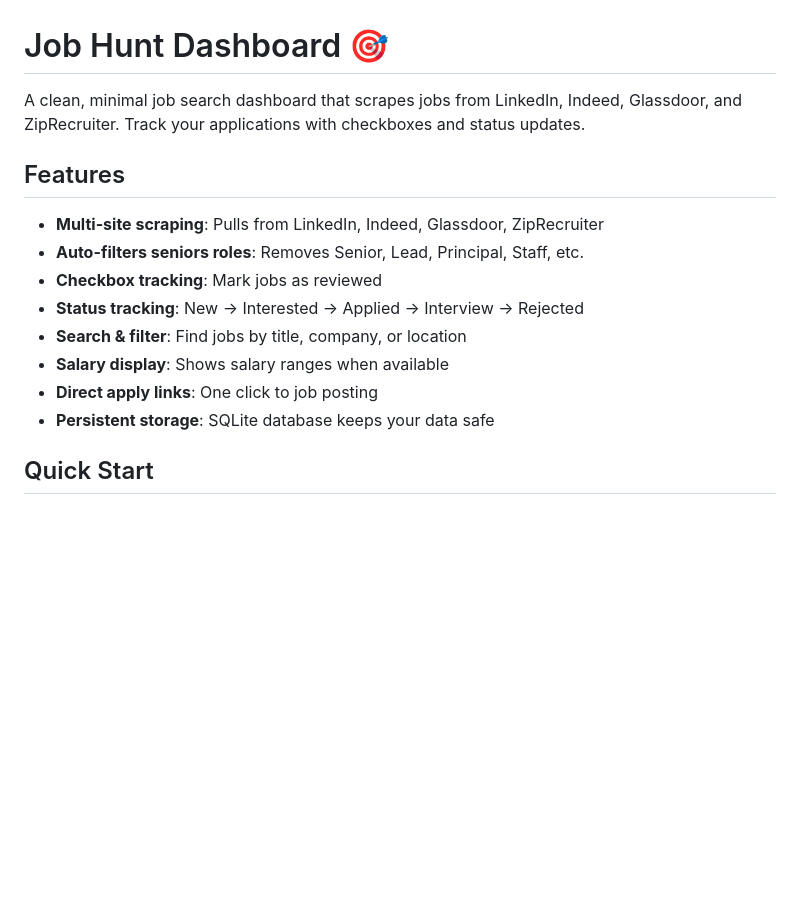
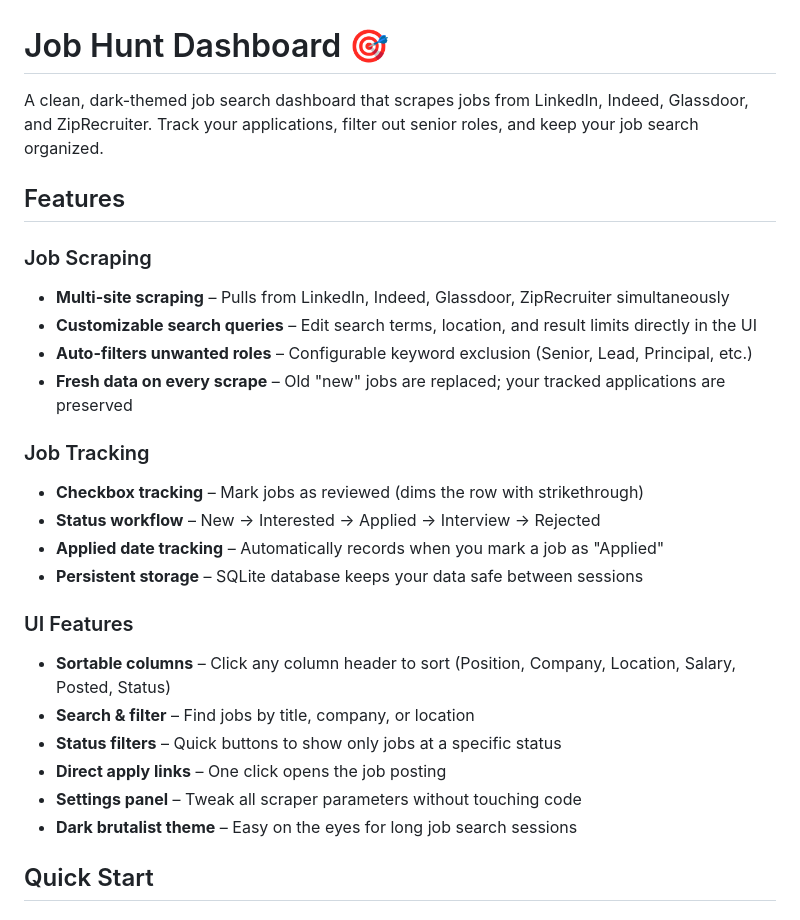
Before and after one commit to jesuspadres/Job-Finder, a Markdown page: README.md, the part around one of its changes. Rendered like a GitHub page; blank space fills up the shorter version.

```diff
--- a/README.md
+++ b/README.md
@@ -1,18 +1,28 @@
 # Job Hunt Dashboard 🎯
 
-A clean, minimal job search dashboard that scrapes jobs from LinkedIn, Indeed, Glassdoor, and ZipRecruiter. Track your applications with checkboxes and status updates.
-
+A clean, dark-themed job search dashboard that scrapes jobs from LinkedIn, Indeed, Glassdoor, and ZipRecruiter. Track your applications, filter out senior roles, and keep your job search organized.
 
 ## Features
 
-- **Multi-site scraping**: Pulls from LinkedIn, Indeed, Glassdoor, ZipRecruiter
-- **Auto-filters seniors roles**: Removes Senior, Lead, Principal, Staff, etc.
-- **Checkbox tracking**: Mark jobs as reviewed
-- **Status tracking**: New → Interested → Applied → Interview → Rejected
-- **Search & filter**: Find jobs by title, company, or location
-- **Salary display**: Shows salary ranges when available
-- **Direct apply links**: One click to job posting
-- **Persistent storage**: SQLite database keeps your data safe
+### Job Scraping
+- **Multi-site scraping** – Pulls from LinkedIn, Indeed, Glassdoor, ZipRecruiter simultaneously
+- **Customizable search queries** – Edit search terms, location, and result limits directly in the UI
+- **Auto-filters unwanted roles** – Configurable keyword exclusion (Senior, Lead, Principal, etc.)
+- **Fresh data on every scrape** – Old "new" jobs are replaced; your tracked applications are preserved
+
+### Job Tracking
+- **Checkbox tracking** – Mark jobs as reviewed (dims the row with strikethrough)
+- **Status workflow** – New → Interested → Applied → Interview → Rejected
+- **Applied date tracking** – Automatically records when you mark a job as "Applied"
+- **Persistent storage** – SQLite database keeps your data safe between sessions
+
+### UI Features
+- **Sortable columns** – Click any column header to sort (Position, Company, Location, Salary, Posted, Status)
+- **Search & filter** – Find jobs by title, company, or location
+- **Status filters** – Quick buttons to show only jobs at a specific status
+- **Direct apply links** – One click opens the job posting
+- **Settings panel** – Tweak all scraper parameters without touching code
+- **Dark brutalist theme** – Easy on the eyes for long job search sessions
 
 ## Quick Start
 
```
Also changed, not shown: other parts of README.md (+63 -40 lines).
